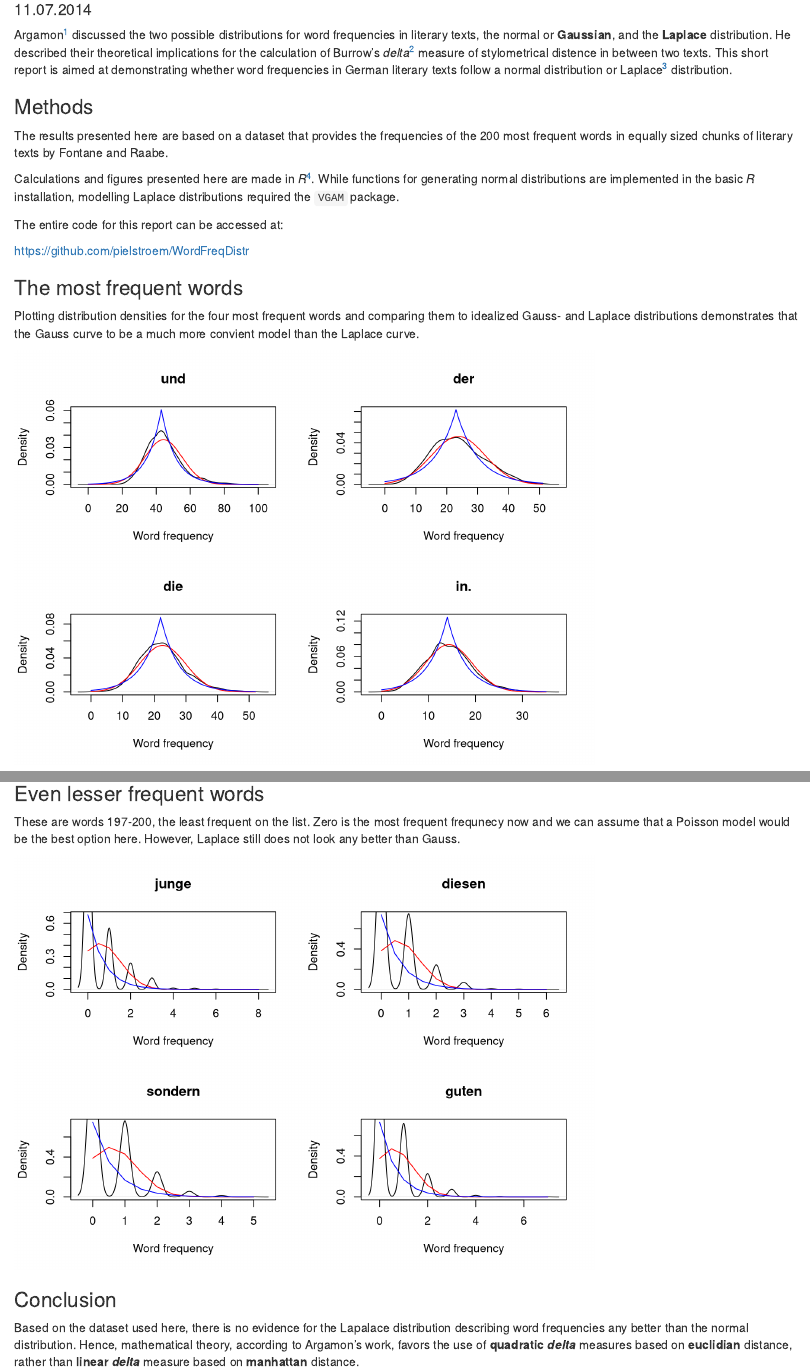
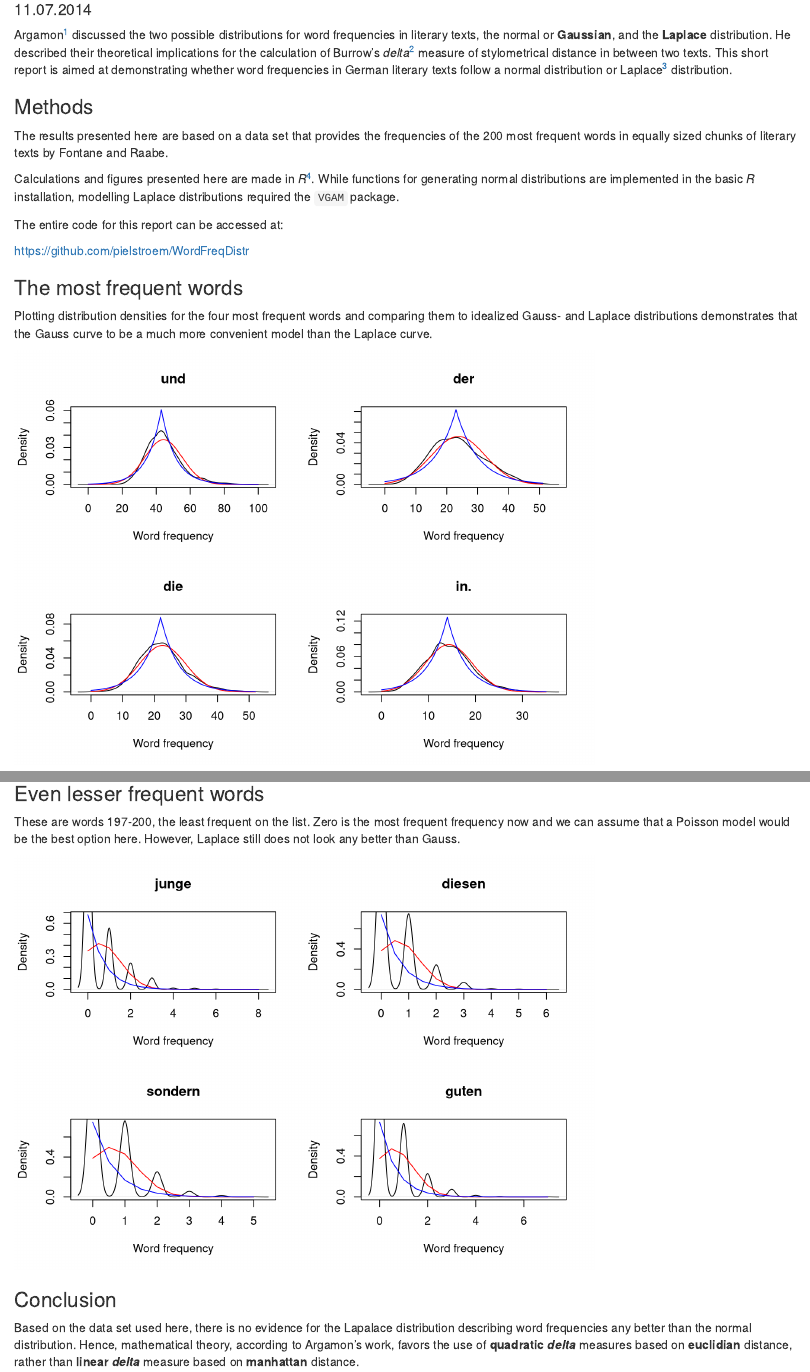
Before and after one commit to pielstroem/WordFreqDistr, an R Markdown document (main.Rmd): the page in a window 1100 px wide, from 100 px down, and a second part further down, joined at a grey line. Rendered offline with R 4.5, knitr and Pandoc, with nearby package versions.

Commit message:
Some typos eradicated

````diff
--- a/main.Rmd
+++ b/main.Rmd
@@ -5,11 +5,11 @@ date: "11.07.2014"
 output: html_document
 ---
 
-Argamon[^argamon2008] discussed the two possible distributions for word frequencies in literary texts, the normal or **Gaussian**, and the **Laplace** distribution. He described their theoretical implications for the calculation of Burrow's *delta*[^burrows] measure of stylometrical distence in between two texts. This short report is aimed at demonstrating whether word frequencies in German literary texts follow a normal distribution or Laplace[^laplace] distribution.
+Argamon[^argamon2008] discussed the two possible distributions for word frequencies in literary texts, the normal or **Gaussian**, and the **Laplace** distribution. He described their theoretical implications for the calculation of Burrow's *delta*[^burrows] measure of stylometrical distance in between two texts. This short report is aimed at demonstrating whether word frequencies in German literary texts follow a normal distribution or Laplace[^laplace] distribution.
 
 ### Methods ###
 
-The results presented here are based on a dataset that provides the frequencies of the 200 most frequent words in equally sized chunks of literary texts by Fontane and Raabe.
+The results presented here are based on a data set that provides the frequencies of the 200 most frequent words in equally sized chunks of literary texts by Fontane and Raabe.
 
 Calculations and figures presented here are made in _R_[^R]. While functions for generating normal distributions are implemented in the basic _R_ installation, modelling Laplace distributions required the `VGAM` package.
 
@@ -31,7 +31,7 @@ source("functions.R")
 
 ### The most frequent words
 
-Plotting distribution densities for the four most frequent words and comparing them to idealized Gauss- and Laplace distributions demonstrates that the Gauss curve to be a much more convient model than the Laplace curve.
+Plotting distribution densities for the four most frequent words and comparing them to idealized Gauss- and Laplace distributions demonstrates that the Gauss curve to be a much more convenient model than the Laplace curve.
 
 ```{r, echo = FALSE}
 ## set up 2x2 panel
@@ -63,7 +63,7 @@ for(i in 51:54)
 
 ### Even lesser frequent words
 
-These are words 197-200, the least frequent on the list. Zero is the most frequent frequnecy now and we can assume that a Poisson model would be the best option here. However, Laplace still does not look any better than Gauss.
+These are words 197-200, the least frequent on the list. Zero is the most frequent frequency now and we can assume that a Poisson model would be the best option here. However, Laplace still does not look any better than Gauss.
 
 ```{r, echo = FALSE}
 ## set up 2x2 panel
@@ -79,7 +79,7 @@ for(i in 199:202)
 
 ### Conclusion
 
-Based on the dataset used here, there is no evidence for the Lapalace distribution describing word frequencies any better than the normal distribution. Hence, mathematical theory, according to Argamon's work, favors the use of **quadratic** ***delta*** measures based on **euclidian** distance, rather than **linear** ***delta*** measure based on **manhattan** distance.
+Based on the data set used here, there is no evidence for the Lapalace distribution describing word frequencies any better than the normal distribution. Hence, mathematical theory, according to Argamon's work, favors the use of **quadratic** ***delta*** measures based on **euclidian** distance, rather than **linear** ***delta*** measure based on **manhattan** distance.
 
 [^argamon2008]: Argamon, S. (2008). Interpreting Burrow's delta: geometric and probabilistic foundations. _Literary and Linguistic Computing_, 23(2): 131-147.
 
````
